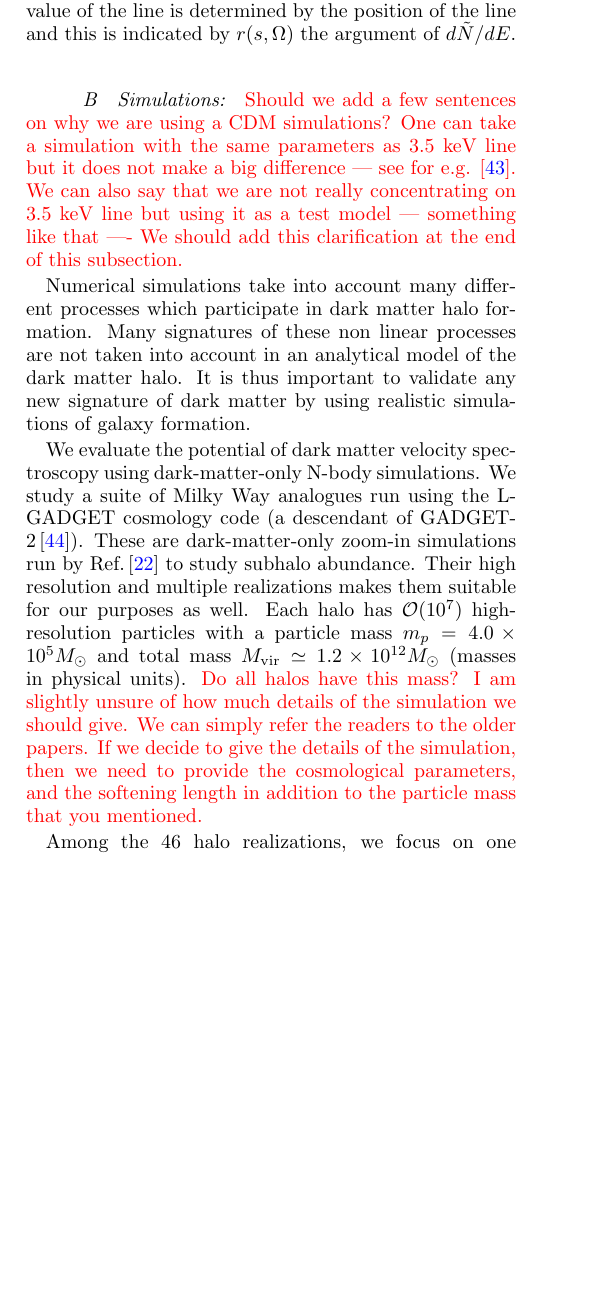
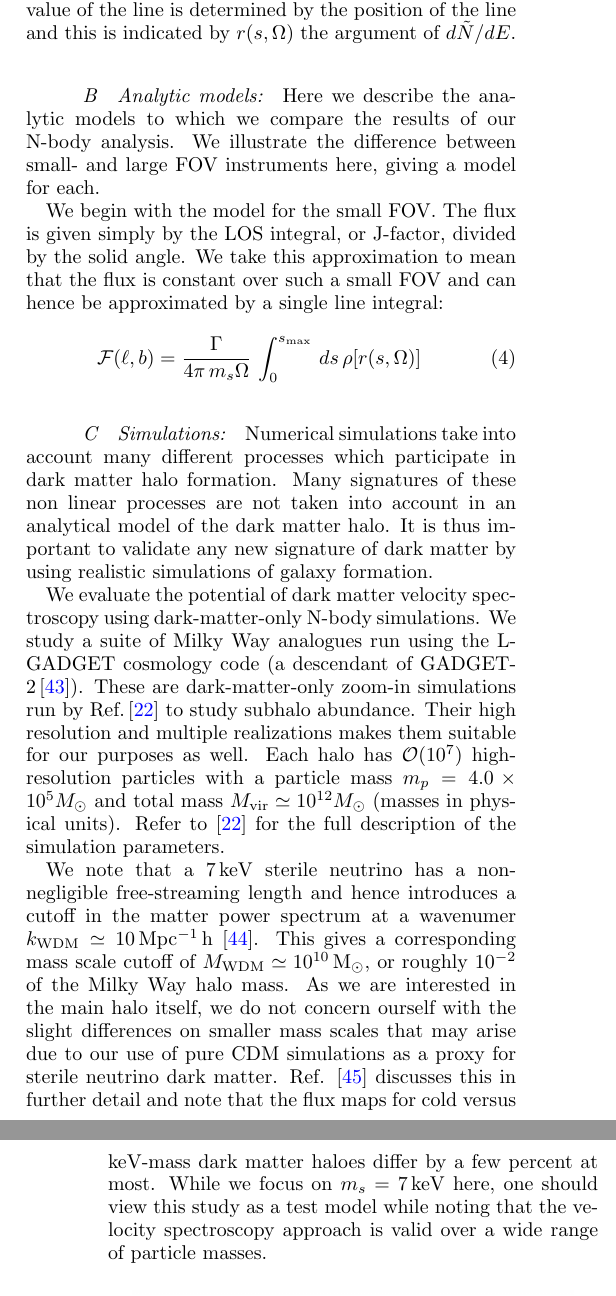
Before and after one commit to ranjanlaha/DMVS, a LaTeX paper (tex/dmvs_simulations.tex): part of one column of page 2 of 7 before the commit and two parts of the columns of pages 2 and 3 of 7 after it, the two joined at a grey line, cut so that both start at the same text, the shorter picture padded with empty space. Compiled offline with pdfLaTeX.

Commit message:
Add references and justify CDM sims

```diff
--- a/tex/dmvs_simulations.tex
+++ b/tex/dmvs_simulations.tex
@@ -121,15 +127,47 @@ An important difference in the narrow field of view and wide field of view instr
 
 The shift in the central value of the energy of the widened line is shown by the argument $E - \Delta E (\ell, b)$.  Both the width of the line and the position of the central value of the line is determined by the position of the line and this is indicated by $r (s, \Omega)$ the argument of $d\tilde{N}/dE$.
 
+\subsection{Analytic models}
+\label{sec:simulations}
+
+Here we describe the analytic models to which we compare the results of our N-body analysis. We
+illustrate the difference between small- and large FOV instruments here, giving a model for each.
+
+We begin with the model for the small FOV. The flux is given simply by the LOS integral, or
+J-factor, divided by the solid angle. We take this approximation to mean that the flux is constant
+over such a small FOV and can hence be approximated by a single line integral:
+\begin{eqnarray}
+\mathcal{F} (\ell, b) =  \frac{\Gamma}{4\pi \, m_s \Omega} \, \int _0 ^{s_{\rm max}}  \, ds \, \rho[r(s, \Omega)]
+\label{eq:lineflux}
+\end{eqnarray}
+
+
 
 \subsection{Simulations}
 \label{sec:simulations}
 
-\textcolor{red}{Should we add a few sentences on why we are using a CDM simulations?  One can take a simulation with the same parameters as 3.5 keV line but it does not make a big difference --- see for e.g. \cite{Lovell:2014lea}.  We can also say that we are not really concentrating on 3.5 keV line but using it as a test model --- something like that ---- We should add this clarification at the end of this subsection.}
-
 Numerical simulations take into account many different processes which participate in dark matter halo formation.  Many signatures of these non linear processes are not taken into account in an analytical model of the dark matter halo.  It is thus important to validate any new signature of dark matter by using realistic simulations of galaxy formation.
 
-We evaluate the potential of dark matter velocity spectroscopy using dark-matter-only N-body simulations.  We study a suite of Milky Way analogues run using the L-GADGET cosmology code (a descendant of GADGET-2\,\cite{springel2005}). These are dark-matter-only zoom-in simulations run by Ref.\,\cite{mao2015} to study subhalo abundance. Their high resolution and multiple realizations makes them suitable for our purposes as well. Each halo has $\mathcal{O}(10^7)$ high-resolution particles with a particle mass $m_p=4.0 \times 10^5 M_{\odot}$ and total  mass $M_{\mathrm{vir}}\simeq1.2\times10^{12} M_{\odot}$ (masses in physical units).  \textcolor{red}{Do all halos have this mass?  I am slightly unsure of how much details of the simulation we should give.  We can simply refer the readers to the older papers.  If we decide to give the details of the simulation, then we need to provide the cosmological parameters, and the softening length in addition to the particle mass that you mentioned.}
+We evaluate the potential of dark matter velocity spectroscopy using dark-matter-only N-body
+simulations.  We study a suite of Milky Way analogues run using the L-GADGET cosmology code (a
+descendant of GADGET-2\,\cite{springel2005}). These are dark-matter-only zoom-in simulations run by
+Ref.\,\cite{mao2015} to study subhalo abundance. Their high resolution and multiple realizations
+makes them suitable for our purposes as well. Each halo has $\mathcal{O}(10^7)$ high-resolution
+particles with a particle mass $m_p=4.0 \times 10^5 M_{\odot}$ and total  mass
+$M_{\mathrm{vir}}\simeq 10^{12} M_{\odot}$ (masses in physical units). Refer to \cite{mao2015} for
+the full description of the simulation parameters.
+
+We note that a $7\units{keV}$ sterile neutrino has a non-negligible free-streaming length
+and hence introduces a cutoff in
+the matter power spectrum at a wavenumer $k_\mathrm{WDM} \simeq 10 \units{Mpc^{-1}\,h}$
+\cite{ven2016}. This gives a corresponding mass scale cutoff of $M_\mathrm{WDM} \simeq 10^{10}
+\units{M_\odot}$, or roughly $10^{-2}$ of the Milky Way halo mass. As we are interested in the main
+halo itself, we do not concern ourself with the slight differences on smaller mass scales that may
+arise due to our use of pure CDM simulations as a proxy for sterile neutrino dark matter. Ref. \cite{Lovell:2014lea}
+discusses this in further detail and note that the flux maps for cold versus keV-mass dark matter
+haloes differ by a few percent at most. While we focus on $m_s=7\units{keV}$ here,
+one should view this study as a test model while noting that the velocity spectroscopy approach is
+valid over a wide range of particle masses.
 
 \begin{figure}[h!]
 \centering
```
Also changed, not shown: tex/references.bib (+21 -0 lines), tex/dmvs_simulations.pdf, tex/dmvs_simulations.tex (10 more changed lines).
